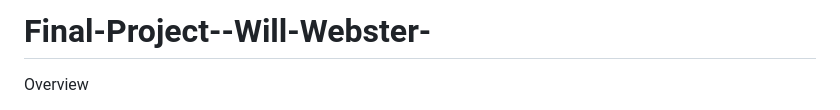
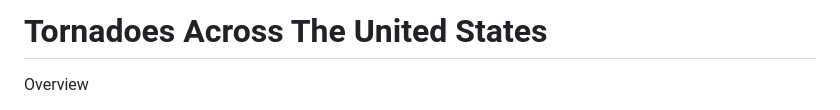
Before and after one commit to willweb090/Final-Project--Will-Webster-, a Markdown page: README.md, the part around one of its changes. GitHub-like rendering.

```diff
--- a/README.md
+++ b/README.md
@@ -1,4 +1,4 @@
-# Final-Project--Will-Webster-
+# Tornadoes Across The United States
 
 
 Overview
```
Also changed, not shown: other parts of README.md (+2 -0 lines).
